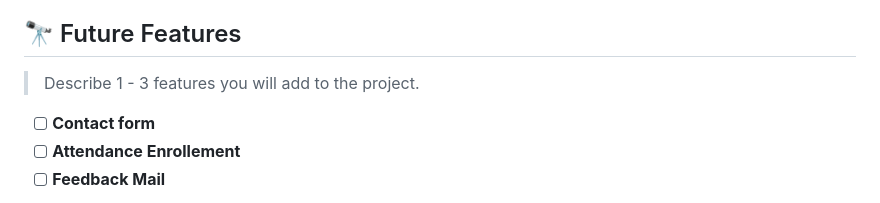
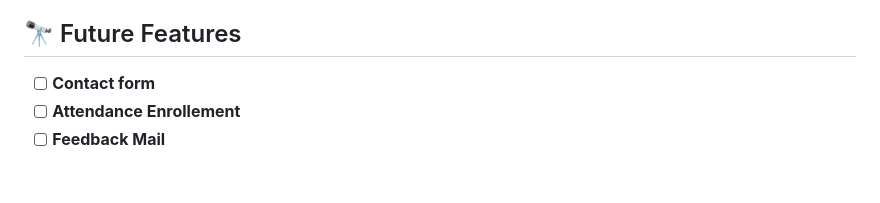
Before and after one commit to thasipablo/around_the_table, a Markdown page: README.md, the part around the change. GitHub-like rendering; blank space fills up the shorter version.

Commit message:
remove instruction line

```diff
--- a/README.md
+++ b/README.md
@@ -113,8 +113,6 @@ To run tests, run the following command:
 
 ## 🔭 Future Features <a name="future-features"></a>
 
-> Describe 1 - 3 features you will add to the project.
-
 - [ ] **Contact form**
 - [ ] **Attendance Enrollement**
 - [ ] **Feedback Mail**
```
